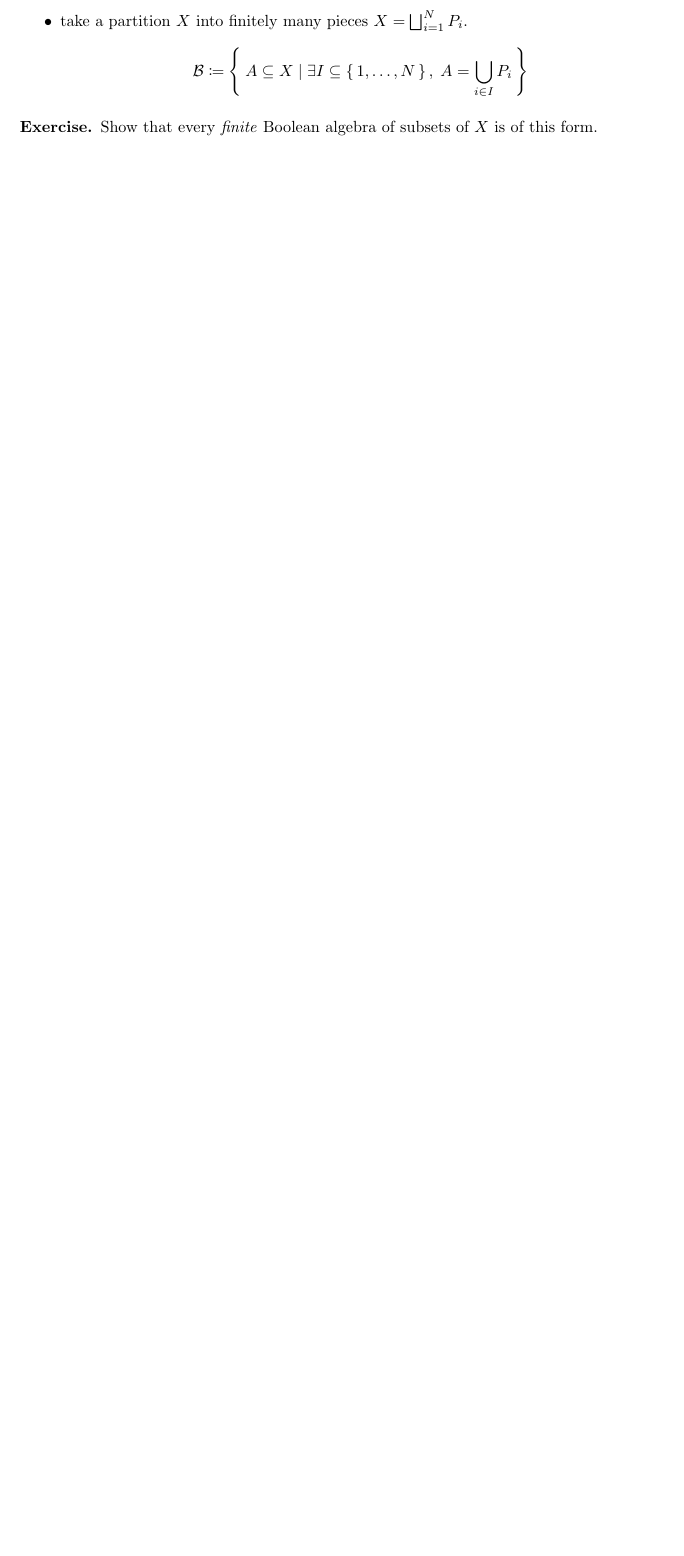
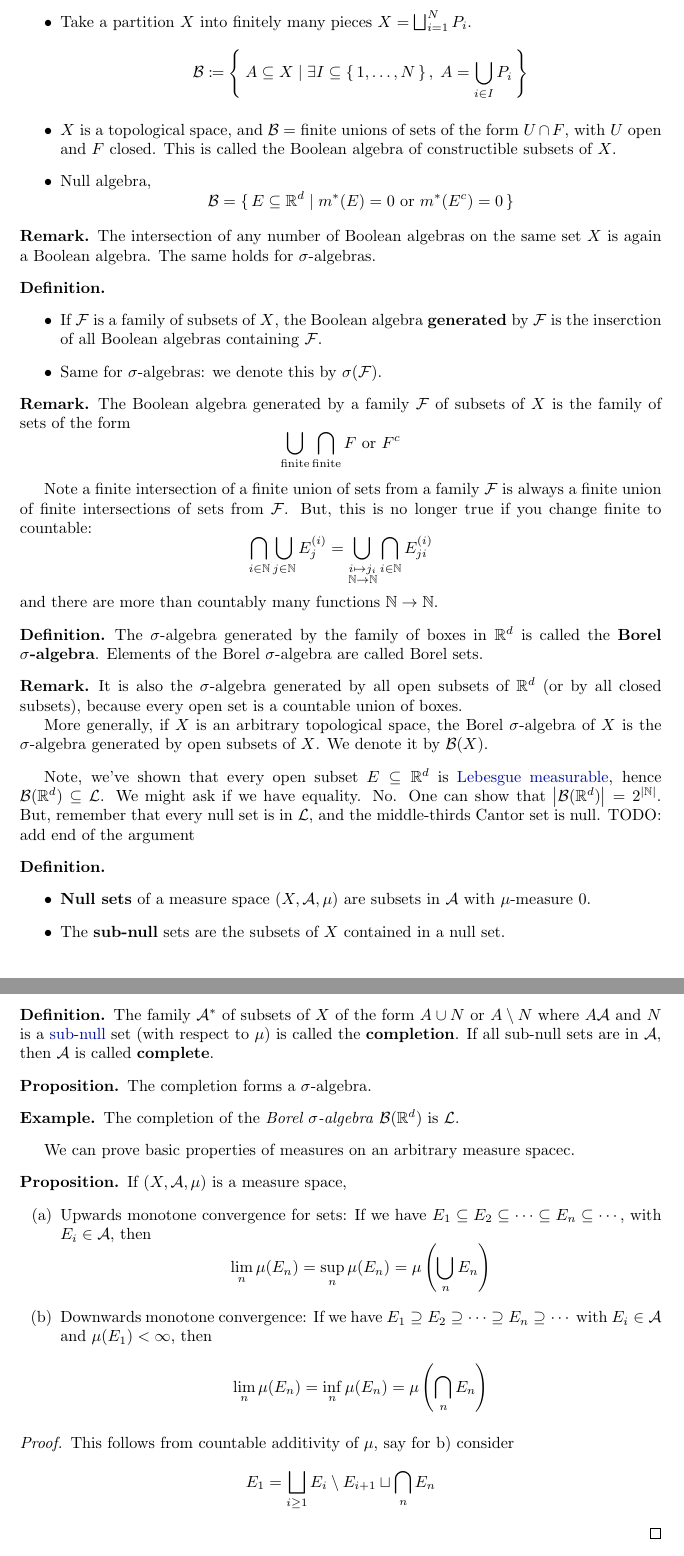
Before and after one commit to b-mehta/maths-notes, a LaTeX document (mich/probability_and_measure.tex): part of page 9 of 11 before the commit and two parts of pages 12 and 13 of 13 after it, the two joined at a grey line, cut so that both start at the same text, the shorter picture padded with empty space. Compiled offline with pdfLaTeX.

Commit message:
Probability and Measure Lecture 5 (almost)

```diff
--- a/mich/probability_and_measure.tex
+++ b/mich/probability_and_measure.tex
@@ -372,13 +359,3 @@ Finally, we show that the complement of a set in $\mathcal{L}$ is in $\mathcal{L
-        \item take a partition $X$ into finitely many pieces $X = \bigsqcup_{i=1}^N P_i$.
-            \begin{equation*}
-                \mathcal{B} \coloneqq \Set{A \subseteq X \mid \exists I \subseteq \set{1, \dotsc, N}, \; A = \bigcup_{i\in I} P_i}
-            \end{equation*}
-    \end{itemize}
-\end{eg}
-
-\begin{exercise}
-    Show that every \emph{finite} Boolean algebra of subsets of $X$ is of this form.
-\end{exercise}
 
 \begin{defi}[Measurable space\hypertarget{def:measurableSpace}]
     A \textbf{measurable space} is a couple $(X, \mathcal{A})$ where $X$ is a set and $\mathcal{A}$ is a \hyperlink{def:sigAlg}{$\sigma$-algebra} of subsets of $X$.
@@ -492 +514,99 @@ With that done, let's state and prove our proposition.
+    \item Take a partition $X$ into finitely many pieces $X = \bigsqcup_{i=1}^N P_i$.
+        \begin{equation*}
+            \mathcal{B} \coloneqq \Set{A \subseteq X \mid \exists I \subseteq \set{1, \dotsc, N}, \; A = \bigcup_{i\in I} P_i}
+        \end{equation*}
+    \item $X$ is a topological space, and $\mathcal{B}=${ finite unions of sets of the form $U \cap F$, with $U$ open and $F$ closed}.
+        This is called the Boolean algebra of constructible subsets of $X$.
+
+    \item Null algebra,
+        \begin{equation*}
+            \mathcal{B} = \set{E \subseteq \R^d | m^*(E) = 0 \text{ or } m^*(E^c) = 0}
+        \end{equation*}
+\end{itemize}
+
+\begin{remark}
+    The intersection of any number of Boolean algebras on the same set $X$ is again a Boolean algebra. The same holds for $\sigma$-algebras.
+\end{remark}
+
+\begin{defi}
+    \leavevmode
+    \begin{itemize}
+        \item If $\mathcal{F}$ is a family of subsets of $X$, the Boolean algebra \textbf{generated} by $\mathcal{F}$ is the inserction of all Boolean algebras containing $\mathcal{F}$.
+        \item Same for $\sigma$-algebras: we denote this by $\sigma(\mathcal{F})$.
+    \end{itemize}
+\end{defi}
+
+\begin{remark}
+    The Boolean algebra generated by a family $\mathcal{F}$ of subsets of $X$ is the family of sets of the form
+    \begin{equation*}
+        \bigcup_{\text{finite}} \bigcap_{\text{finite}} F \text{ or } F^c
+    \end{equation*}
+\end{remark}
+
+Note a finite intersection of a finite union of sets from a family $\mathcal{F}$ is always a finite union of finite intersections of sets from $\mathcal{F}$. But, this is no longer true if you change finite to countable:
+\begin{equation*}
+    \bigcap_{i \in \N} \bigcup_{j \in \N} E_j^{(i)} = \bigcup_{\substack{i \mapsto j_i \\ \N \to \N}} \bigcap_{i \in \N} E_{ji}^{(i)}
+\end{equation*}
+and there are more than countably many functions $\N \to \N$.
+
+\begin{defi}
+    The $\sigma$-algebra generated by the family of boxes in $\R^d$ is called the \textbf{Borel $\sigma$-algebra}.
+    Elements of the Borel $\sigma$-algebra are called Borel sets.
+\end{defi}
+
+\begin{remark}
+    It is also the $\sigma$-algebra generated by all open subsets of $\R^d$ (or by all closed subsets), because every open set is a countable union of boxes.
+
+    More generally, if $X$ is an arbitrary topological space, the Borel $\sigma$-algebra of $X$ is the $\sigma$-algebra generated by open subsets of $X$. We denote it by $\mathcal{B}(X)$.
+\end{remark}
+
+Note, we've shown that every open subset $E \subseteq \R^d$ is \hyperlink{def:lebMAble}{Lebesgue measurable}, hence $\mathcal{B}(\R^d) \subseteq \mathcal{L}$. We might ask if we have equality.
+No. One can show that $\abs{\mathcal{B}(\R^d)} = 2^{\abs{\N}}$. But, remember that every null set is in $\mathcal{L}$, and the middle-thirds Cantor set is null.
+TODO: add end of the argument
+
+% back to measures
+
+\begin{defi}
+    \leavevmode
+    \begin{itemize}
+        \item \textbf{Null sets} of a measure space $(X, \mathcal{A}, \mu)$ are subsets in $\mathcal{A}$ with $\mu$-measure $0$.
+        \item The \textbf{sub-null} sets are the subsets of $X$ contained in a null set.
+    \end{itemize}
+\end{defi}
+
+\begin{defi}
+    The family $\mathcal{A}^*$ of subsets of $X$ of the form $A \cup N$ or $A \setminus N$ where $A \mathcal{A}$ and $N$ is a \hyperlink{def:null}{sub-null} set (with respect to $\mu$) is called the \textbf{completion}. If all sub-null sets are in $\mathcal{A}$, then $\mathcal{A}$ is called \textbf{complete}.
+\end{defi}
+
+\begin{prop}
+    The completion forms a $\sigma$-algebra.
+\end{prop}
+
+\begin{eg}
+    The completion of the \emph{Borel $\sigma$-algebra} $\mathcal{B}(\R^d)$ is $\mathcal{L}$.
+\end{eg}
+
+We can prove basic properties of measures on an arbitrary measure spacec.
+
+
+\begin{prop}
+    If $(X, \mathcal{A}, \mu)$ is a measure space,
+    \begin{enumerate}[label=(\alph*)]
+        \item Upwards monotone convergence for sets: If we have $E_1 \subseteq E_2 \subseteq \dotsb \subseteq E_n \subseteq \dotsb$, with $E_i \in \mathcal{A}$, then
+            \begin{equation*}
+                \lim_n \mu(E_n) = \sup_n \mu(E_n) = \mu\left(\bigcup_n E_n\right)
+            \end{equation*}
+        \item Downwards monotone convergence: If we have $E_1 \supseteq E_2 \supseteq \dotsb \supseteq E_n \supseteq \dotsb$ with $E_i \in \mathcal{A}$ and $\mu(E_1) < \infty$, then
+            \begin{equation*}
+                \lim_n \mu(E_n) = \inf_n \mu(E_n) = \mu\left(\bigcap_n E_n\right)
+            \end{equation*}
+    \end{enumerate}
+\end{prop}
+
+\begin{proof}
+    This follows from countable additivity of $\mu$, say for b) consider
+    \begin{equation*}
+        E_1 = \bigsqcup_{i \geq 1} E_i \setminus E_{i+1} \sqcup \bigcap_n E_n
+    \end{equation*}
+\end{proof}
 \end{document}
```
Also changed, not shown: mich/probability_and_measure.pdf, mich/probability_and_measure.tex (80 more changed lines).
